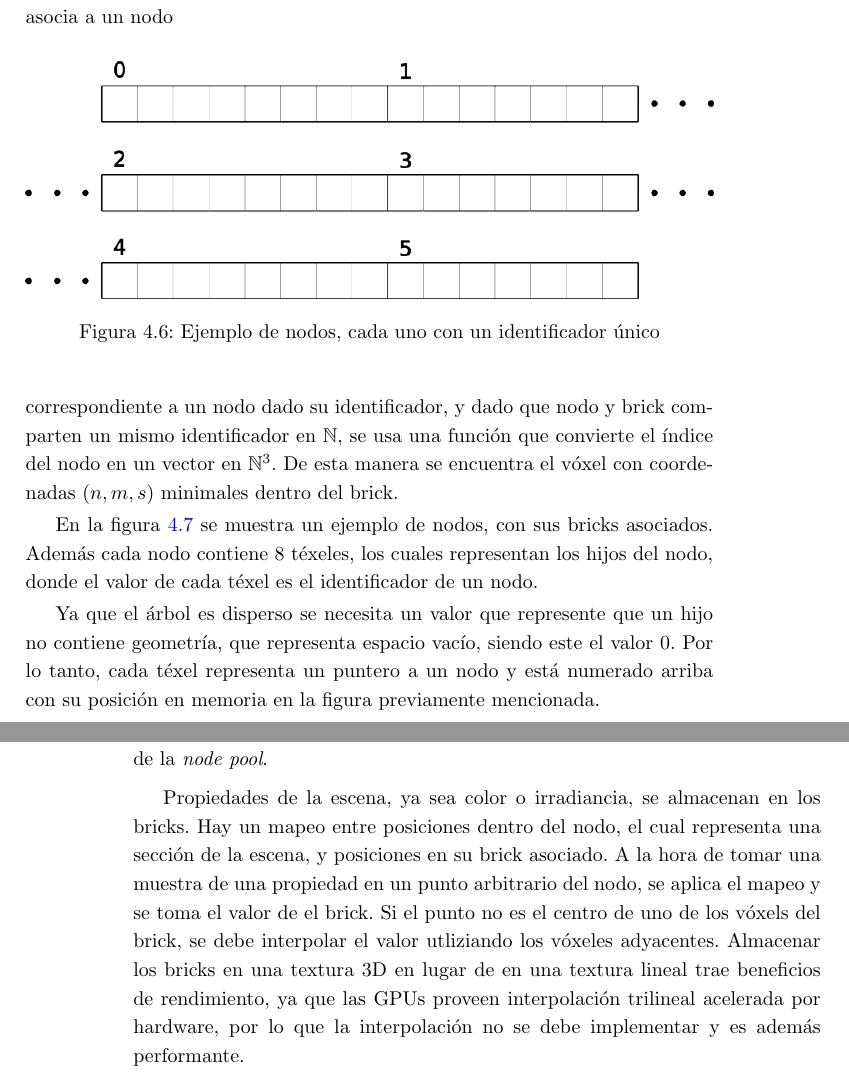
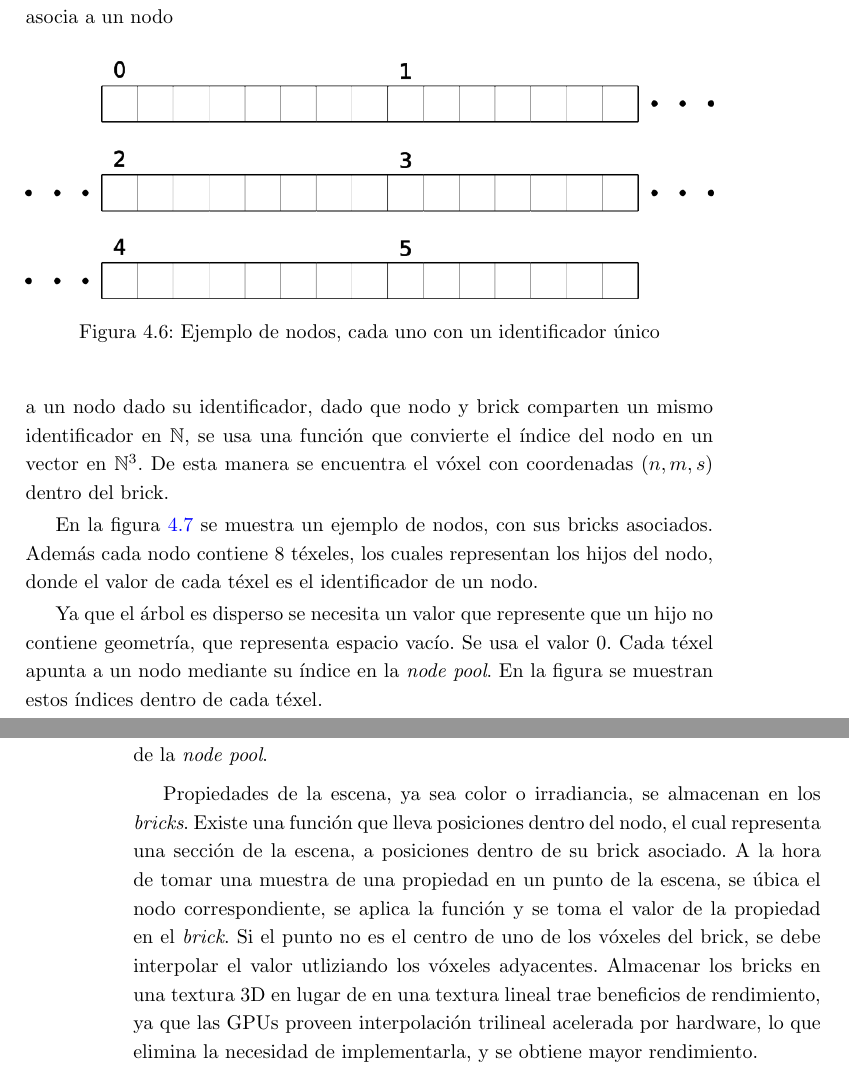
Before and after one commit to franciscoaguirre/voxel-cone-tracing-paper, a LaTeX thesis (main.tex, which reads chapters/4_implementación/main.tex): two parts of pages 51 and 52 of 67, joined at a grey line, cut so that both start at the same text. Compiled offline with pdfLaTeX.

Commit message:
fix: fix issues with 4.2.2

```diff
--- a/chapters/4_implementación/main.tex
+++ b/chapters/4_implementación/main.tex
@@ -162,6 +162,6 @@ Cada nodo tiene asociado un brick, ambos identificados de forma única por un mi
 Dado que los bricks existen en una textura 3D, la manera de localizarlo en memoria es con un vector en $\mathbb{N}^3$.
-Para esto si se quiere encontrar el brick correspondiente a un nodo dado su identificador, y dado que nodo y brick comparten un mismo identificador en $\mathbb{N}$, se usa una función que convierte el índice del nodo en un vector en $\mathbb{N}^3$.
-De esta manera se encuentra el vóxel con coordenadas $(n, m, s)$ minimales dentro del brick.
+Para esto, si se quiere encontrar el brick correspondiente a un nodo dado su identificador, dado que nodo y brick comparten un mismo identificador en $\mathbb{N}$, se usa una función que convierte el índice del nodo en un vector en $\mathbb{N}^3$.
+De esta manera se encuentra el vóxel con coordenadas $(n, m, s)$ dentro del brick.
 
 \begin{figure}[h!]
     \centering
@@ -173,18 +173,20 @@ De esta manera se encuentra el vóxel con coordenadas $(n, m, s)$ minimales dent
 En la figura \ref{fig:nodes_n_bricks} se muestra un ejemplo de nodos, con sus bricks asociados.
 Además cada nodo contiene $8$ téxeles, los cuales representan los hijos del nodo, donde el valor de cada téxel es el identificador de un nodo.
 
-Ya que el árbol es disperso se necesita un valor que represente que un hijo no contiene geometría, que representa espacio vacío, siendo este el valor 0.
-Por lo tanto, cada téxel representa un puntero a un nodo y está numerado arriba con su posición en memoria en la figura previamente mencionada.
+Ya que el árbol es disperso se necesita un valor que represente que un hijo no contiene geometría, que representa espacio vacío.
+Se usa el valor 0.
+Cada téxel apunta a un nodo mediante su índice en la \textit{node pool}.
+En la figura se muestran estos índices dentro de cada téxel.
 
 Se usa el índice del nodo para identificar su brick, el cual es parte de una textura 3D.
 Cada brick se muestra al costado de su nodo asociado, con sus coordenadas dentro de la textura en el margen derecho.
 Cada téxel individual de un brick tiene sus propias coordenadas, como es el caso con los téxeles individuales de la \textit{node pool}.
 
-Propiedades de la escena, ya sea color o irradiancia, se almacenan en los bricks.
-Hay un mapeo entre posiciones dentro del nodo, el cual representa una sección de la escena, y posiciones en su brick asociado.
-A la hora de tomar una muestra de una propiedad en un punto arbitrario del nodo, se aplica el mapeo y se toma el valor de el brick.
-Si el punto no es el centro de uno de los vóxels del brick, se debe interpolar el valor utliziando los vóxeles adyacentes.
-Almacenar los bricks en una textura 3D en lugar de en una textura lineal trae beneficios de rendimiento, ya que las GPUs proveen interpolación trilineal acelerada por hardware, por lo que la interpolación no se debe implementar y es además performante.
+Propiedades de la escena, ya sea color o irradiancia, se almacenan en los \textit{bricks}.
+Existe una función que lleva posiciones dentro del nodo, el cual representa una sección de la escena, a posiciones dentro de su brick asociado.
+A la hora de tomar una muestra de una propiedad en un punto de la escena, se úbica el nodo correspondiente, se aplica la función y se toma el valor de la propiedad en el \textit{brick}.
+Si el punto no es el centro de uno de los vóxeles del brick, se debe interpolar el valor utliziando los vóxeles adyacentes.
+Almacenar los bricks en una textura 3D en lugar de en una textura lineal trae beneficios de rendimiento, ya que las GPUs proveen interpolación trilineal acelerada por hardware, lo que elimina la necesidad de implementarla, y se obtiene mayor rendimiento.
 
 \subsection{Menú}
 
```
Also changed, not shown: chapters/4_implementación/main.tex (4 more changed lines).
